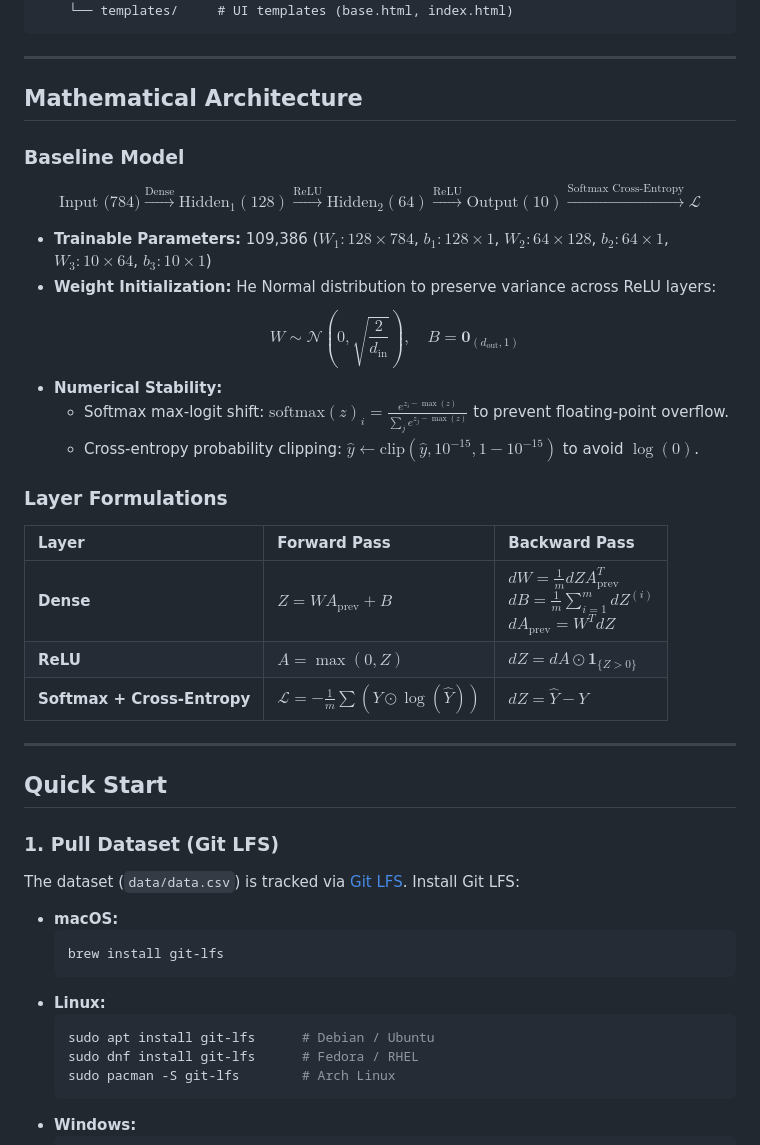
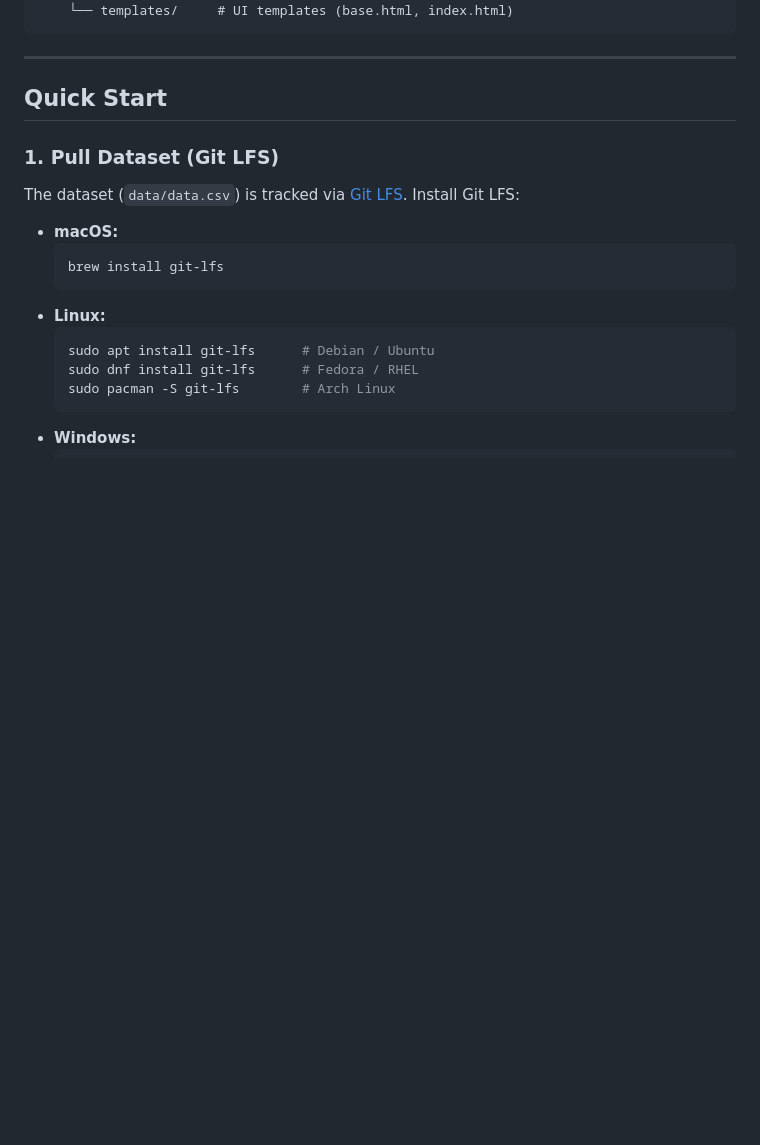
Before and after one commit to aryanmsrh/neural-engine-numpy, a Markdown page: README.md, the part around the change. Drawn GitHub-style; blank space fills up the shorter version.

Commit message:
docs: remove mathematical architecture from README

```diff
--- a/README.md
+++ b/README.md
@@ -68,27 +68,6 @@ neural-engine-numpy/
 
 ---
 
-## Mathematical Architecture
-
-### Baseline Model
-$$\text{Input (784)} \xrightarrow{\text{Dense}} \text{Hidden}_1 (128) \xrightarrow{\text{ReLU}} \text{Hidden}_2 (64) \xrightarrow{\text{ReLU}} \text{Output} (10) \xrightarrow{\text{Softmax Cross-Entropy}} \mathcal{L}$$
-
-- **Trainable Parameters:** 109,386 ($W_1: 128 \times 784$, $b_1: 128 \times 1$, $W_2: 64 \times 128$, $b_2: 64 \times 1$, $W_3: 10 \times 64$, $b_3: 10 \times 1$)
-- **Weight Initialization:** He Normal distribution to preserve variance across ReLU layers:
-  $$W \sim \mathcal{N}\left(0, \sqrt{\frac{2}{d_{\text{in}}}}\right), \quad B = \mathbf{0}_{(d_{\text{out}}, 1)}$$
-- **Numerical Stability:**
-  - Softmax max-logit shift: $\mathrm{softmax}(z)_i = \frac{e^{z_i - \max(z)}}{\sum_j e^{z_j - \max(z)}}$ to prevent floating-point overflow.
-  - Cross-entropy probability clipping: $\hat{y} \leftarrow \mathrm{clip}(\hat{y}, 10^{-15}, 1 - 10^{-15})$ to avoid $\log(0)$.
-
-### Layer Formulations
-
-| Layer | Forward Pass | Backward Pass |
-| :--- | :--- | :--- |
-| **Dense** | $Z = W A_{\text{prev}} + B$ | $dW = \frac{1}{m} dZ A_{\text{prev}}^T$<br>$dB = \frac{1}{m} \sum_{i=1}^m dZ^{(i)}$<br>$dA_{\text{prev}} = W^T dZ$ |
-| **ReLU** | $A = \max(0, Z)$ | $dZ = dA \odot \mathbf{1}_{\{Z > 0\}}$ |
-| **Softmax + Cross-Entropy** | $\mathcal{L} = -\frac{1}{m} \sum \left( Y \odot \log(\hat{Y}) \right)$ | $dZ = \hat{Y} - Y$ |
-
----
 
 ## Quick Start
 
```
